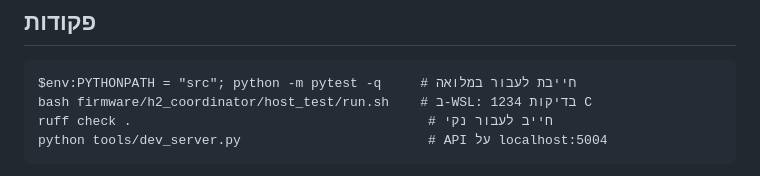
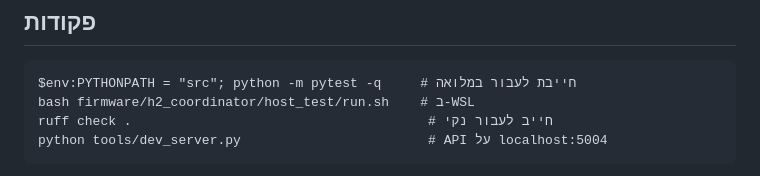
Before and after one commit to Avraham565/smart-kosher, a Markdown page: CLAUDE.md, the part around the change. Drawn GitHub-style.

Commit message:
docs: the C test count goes, the WSL instruction stays
Same rule as the pytest count one commit back, applied to half a line. "1234
בדיקות C" is a claim about what to expect and rots on the next test added;
"ב-WSL" is where the script runs at all, which does not rot -- without it the
next reader tries PowerShell and concludes run.sh is broken.

Co-Authored-By: Claude Opus 5 <noreply@anthropic.com>

````diff
--- a/CLAUDE.md
+++ b/CLAUDE.md
@@ -169,7 +169,7 @@ fixtures על הראשון ושני המוצרים רצים על השני. **ה
 
 ```
 $env:PYTHONPATH = "src"; python -m pytest -q     # חייבת לעבור במלואה
-bash firmware/h2_coordinator/host_test/run.sh    # ב-WSL: 1234 בדיקות C
+bash firmware/h2_coordinator/host_test/run.sh    # ב-WSL
 ruff check .                                      # חייב לעבור נקי
 python tools/dev_server.py                        # API על localhost:5004
 ```
````
